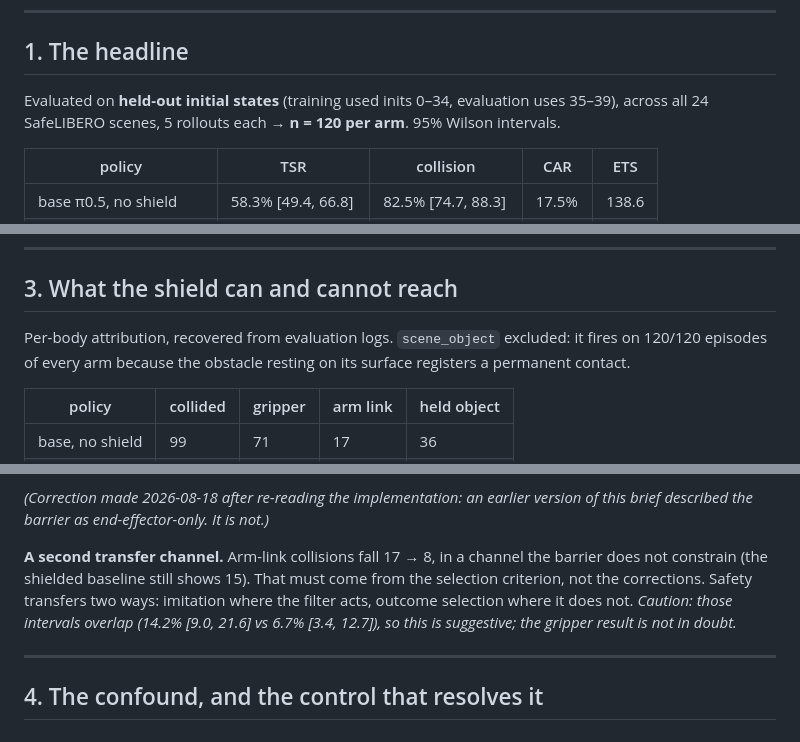
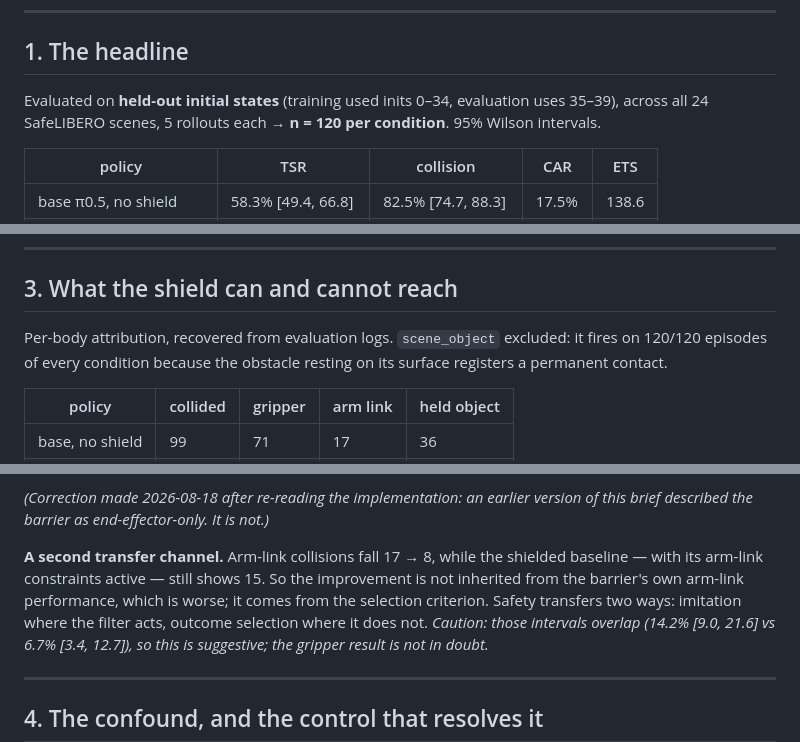
Before and after one commit to alejandroRdzGarza/thesis, a Markdown page: SUPERVISOR_MEETING_2026_08_13.md, 3 parts joined by grey strips. Rendered like a GitHub page.

Commit message:
Finish the end-effector-only correction in the supervisor brief
The "second transfer channel" paragraph still said the barrier does not constrain
arm links. It does; the point is that the distilled policy reaches 8 where the
shield itself reaches 15, so the improvement is not inherited from the barrier's
arm-link performance. Also applies the arm/condition terminology fix.

Co-Authored-By: Claude Opus 5 <noreply@anthropic.com>

```diff
--- a/SUPERVISOR_MEETING_2026_08_13.md
+++ b/SUPERVISOR_MEETING_2026_08_13.md
@@ -8,7 +8,7 @@ Every number below is measured. Where something is uncertain or unresolved it sa
 ## 1. The headline
 
 Evaluated on **held-out initial states** (training used inits 0–34, evaluation uses 35–39), across
-all 24 SafeLIBERO scenes, 5 rollouts each → **n = 120 per arm**. 95% Wilson intervals.
+all 24 SafeLIBERO scenes, 5 rollouts each → **n = 120 per condition**. 95% Wilson intervals.
 
 | policy | TSR | collision | CAR | ETS |
 |---|---|---|---|---|
@@ -113,7 +113,7 @@ about it being imperfect.
 ## 3. What the shield can and cannot reach
 
 Per-body attribution, recovered from evaluation logs. `scene_object` excluded: it fires on 120/120
-episodes of every arm because the obstacle resting on its surface registers a permanent contact.
+episodes of every condition because the obstacle resting on its surface registers a permanent contact.
 
 | policy | collided | gripper | arm link | held object |
 |---|---|---|---|---|
@@ -136,9 +136,9 @@ within a few points of what its teacher actually achieved**, not a degraded copy
 *(Correction made 2026-08-18 after re-reading the implementation: an earlier version of this brief
 described the barrier as end-effector-only. It is not.)*
 
-**A second transfer channel.** Arm-link collisions fall 17 → 8, in a channel the barrier does not
-constrain (the shielded baseline still shows 15). That must come from the selection criterion, not
-the corrections. Safety transfers two ways: imitation where the filter acts, outcome selection
+**A second transfer channel.** Arm-link collisions fall 17 → 8, while the shielded baseline — with
+its arm-link constraints active — still shows 15. So the improvement is not inherited from the
+barrier's own arm-link performance, which is worse; it comes from the selection criterion. Safety transfers two ways: imitation where the filter acts, outcome selection
 where it does not. *Caution: those intervals overlap (14.2% [9.0, 21.6] vs 6.7% [3.4, 12.7]), so
 this is suggestive; the gripper result is not in doubt.*
 
```
